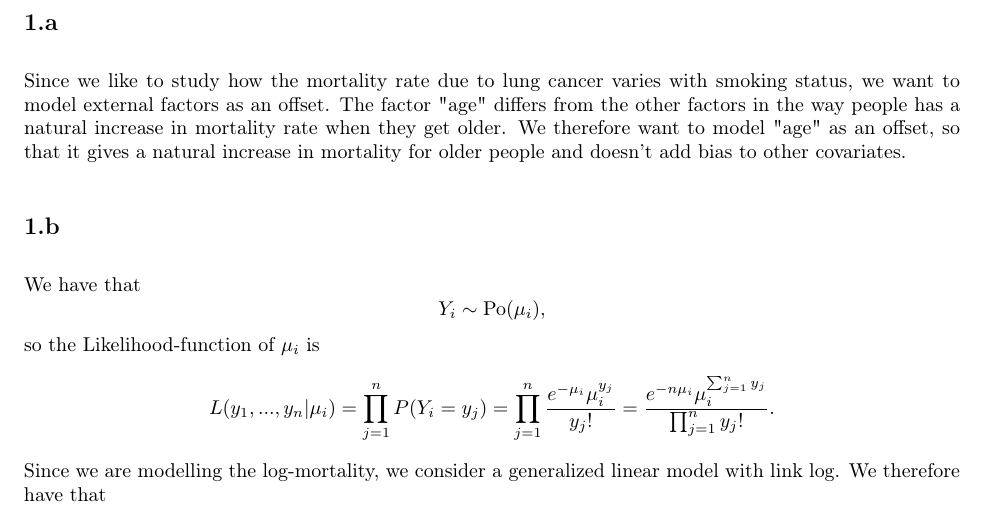
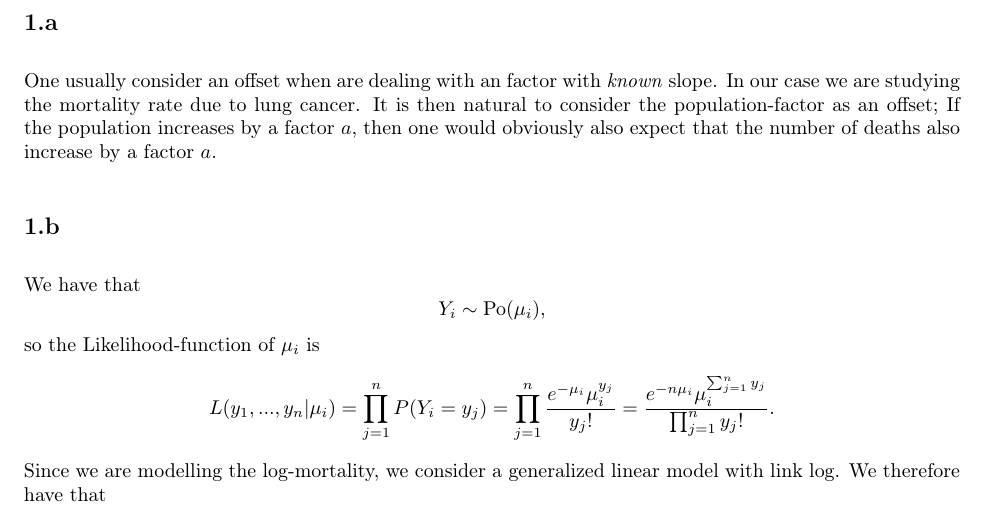
Before and after one commit to filsch/GLM, a LaTeX paper (GLM_poisson.tex): part of page 2 of 2, cut so that both start at the same text. Compiled offline with pdfLaTeX.

Commit message:
Modify 1a

```diff
--- a/GLM_poisson.tex
+++ b/GLM_poisson.tex
@@ -39,7 +39,7 @@ In this project we have created a R-package called myglm and used it to discuss
 \section{}
 
 \subsection{}
-Since we like to study how the mortality rate due to lung cancer varies with smoking status, we want to model external factors as an offset. The factor "age" differs from the other factors in the way people has a natural increase in mortality rate when they get older. We therefore want to model "age" as an offset, so that it gives a natural increase in mortality for older people and doesn't add bias to other covariates.
+One usually consider an offset when are dealing with an factor with \textit{known} slope. In our case we are studying the mortality rate due to lung cancer. It is then natural to consider the population-factor as an offset; If the population increases by a factor $a$, then one would obviously also expect that the number of deaths also increase by a factor $a$.
 
 \subsection{}
 We have that
```
